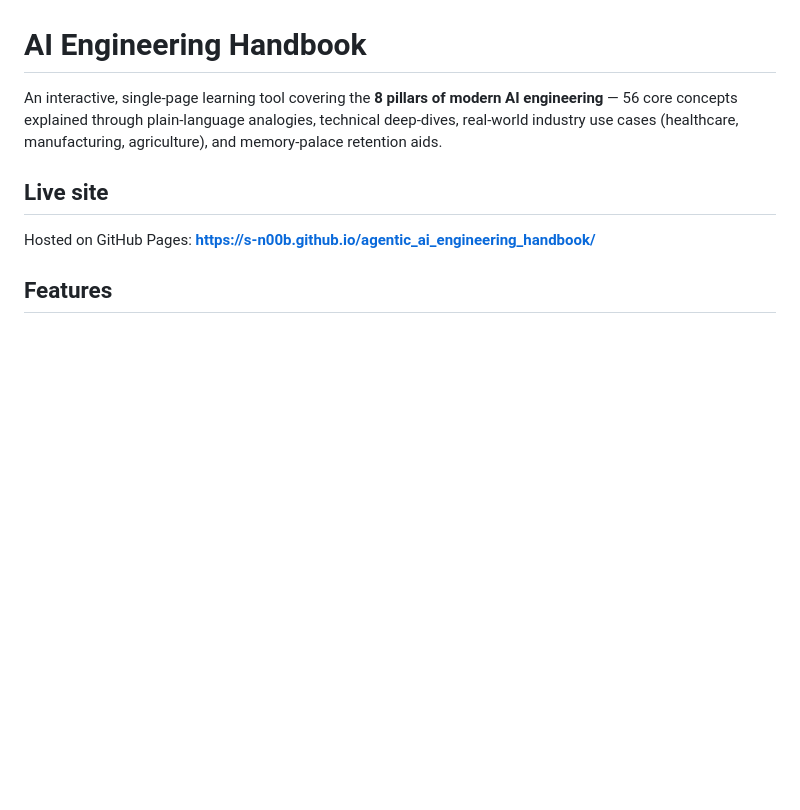
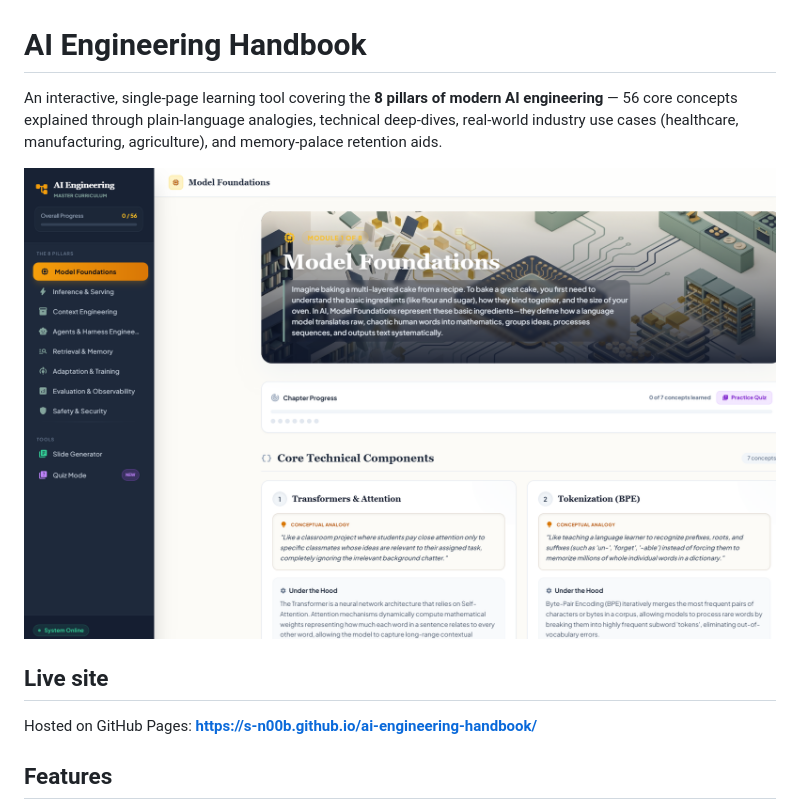
Before and after one commit to S-n00b/ai-engineering-handbook, a Markdown page: README.md, the part around the change. Drawn GitHub-style; pictures changed too: docs/screenshot.png (added); blank space fills up the shorter version.

Commit message:
docs: add screenshot and update Pages URL to renamed repo
Co-authored-by: Cursor <cursoragent@cursor.com>

```diff
--- a/README.md
+++ b/README.md
@@ -2,9 +2,11 @@
 
 An interactive, single-page learning tool covering the **8 pillars of modern AI engineering** — 56 core concepts explained through plain-language analogies, technical deep-dives, real-world industry use cases (healthcare, manufacturing, agriculture), and memory-palace retention aids.
 
+![AI Engineering Handbook screenshot](docs/screenshot.png)
+
 ## Live site
 
-Hosted on GitHub Pages: **https://s-n00b.github.io/agentic_ai_engineering_handbook/**
+Hosted on GitHub Pages: **https://s-n00b.github.io/ai-engineering-handbook/**
 
 ## Features
 
```
